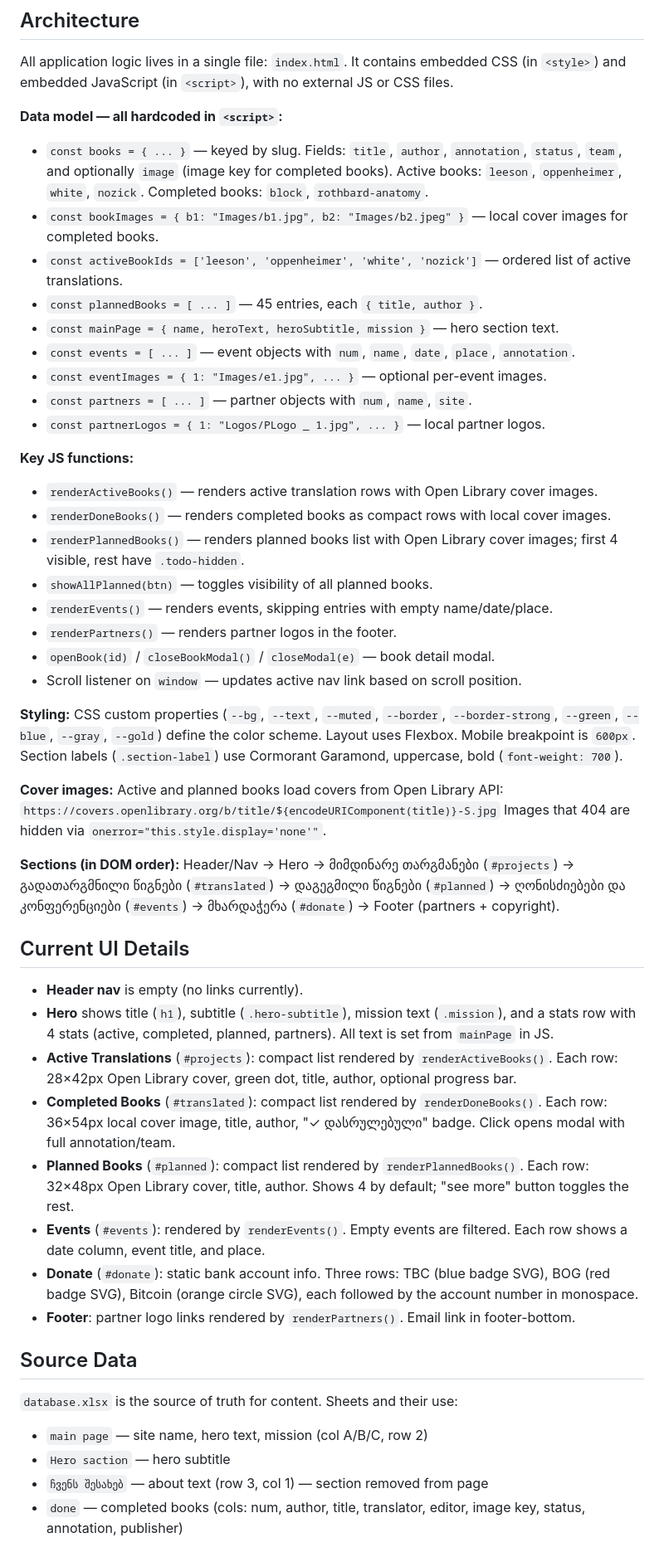
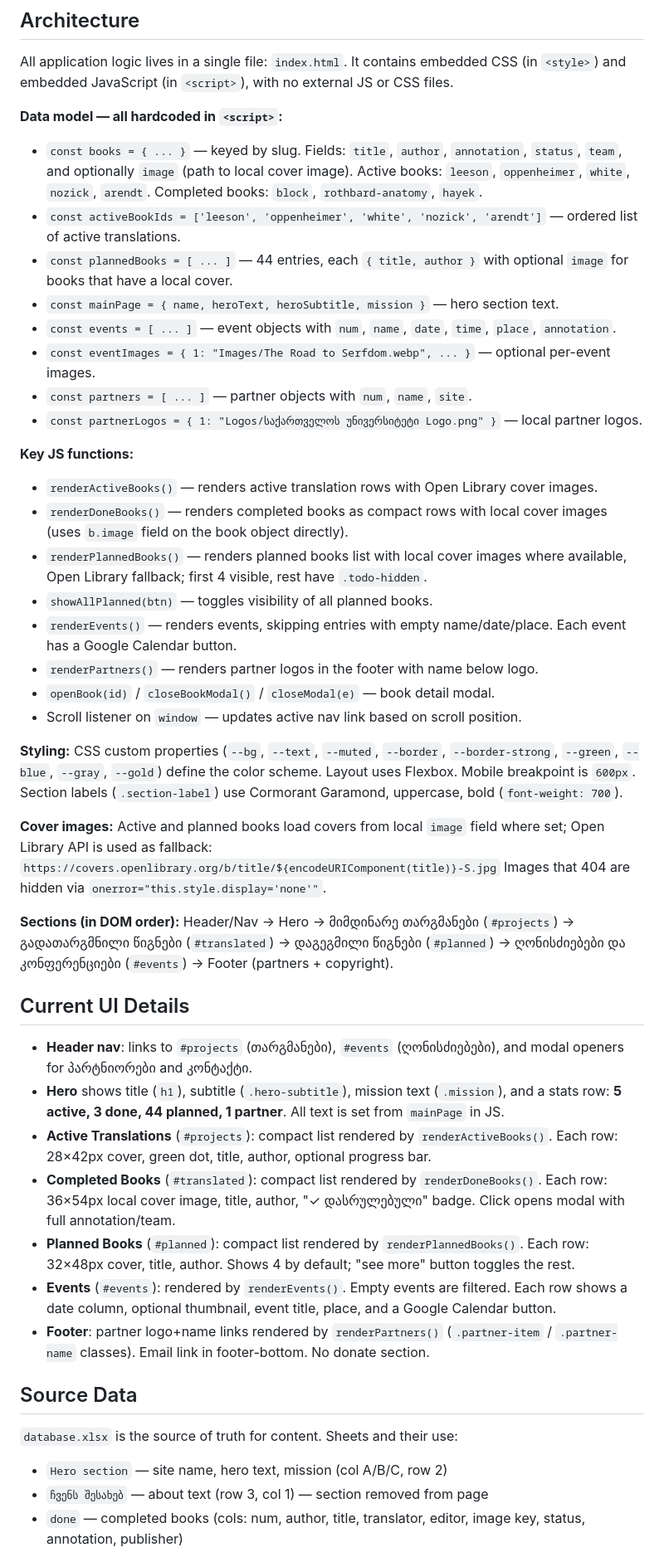
Before and after one commit to rakviashvili/library, a Markdown page: CLAUDE.md, the part around one of its changes. Shown at 83% size. GitHub-like rendering.

Commit message:
Update CLAUDE.md to reflect current codebase state
- Active books: 5 (added arendt); completed: 3 (added hayek); planned: 44
- Removed donate section references (section was removed from site)
- Updated bookImages note (no longer exists; done books use image field directly)
- Updated partnerLogos, eventImages, nav links, hero stats
- Refreshed Images/ and Logos/ asset lists
- Removed stale session notes

Co-Authored-By: Claude Sonnet 4.6 <noreply@anthropic.com>

```diff
--- a/CLAUDE.md
+++ b/CLAUDE.md
@@ -17,49 +17,46 @@ The `generate_data.py` script reads `database.xlsx` and regenerates `data.js`, b
 All application logic lives in a single file: `index.html`. It contains embedded CSS (in `<style>`) and embedded JavaScript (in `<script>`), with no external JS or CSS files.
 
 **Data model — all hardcoded in `<script>`:**
-- `const books = { ... }` — keyed by slug. Fields: `title`, `author`, `annotation`, `status`, `team`, and optionally `image` (image key for completed books). Active books: `leeson`, `oppenheimer`, `white`, `nozick`. Completed books: `block`, `rothbard-anatomy`.
-- `const bookImages = { b1: "Images/b1.jpg", b2: "Images/b2.jpeg" }` — local cover images for completed books.
-- `const activeBookIds = ['leeson', 'oppenheimer', 'white', 'nozick']` — ordered list of active translations.
-- `const plannedBooks = [ ... ]` — 45 entries, each `{ title, author }`.
+- `const books = { ... }` — keyed by slug. Fields: `title`, `author`, `annotation`, `status`, `team`, and optionally `image` (path to local cover image). Active books: `leeson`, `oppenheimer`, `white`, `nozick`, `arendt`. Completed books: `block`, `rothbard-anatomy`, `hayek`.
+- `const activeBookIds = ['leeson', 'oppenheimer', 'white', 'nozick', 'arendt']` — ordered list of active translations.
+- `const plannedBooks = [ ... ]` — 44 entries, each `{ title, author }` with optional `image` for books that have a local cover.
 - `const mainPage = { name, heroText, heroSubtitle, mission }` — hero section text.
-- `const events = [ ... ]` — event objects with `num`, `name`, `date`, `place`, `annotation`.
-- `const eventImages = { 1: "Images/e1.jpg", ... }` — optional per-event images.
+- `const events = [ ... ]` — event objects with `num`, `name`, `date`, `time`, `place`, `annotation`.
+- `const eventImages = { 1: "Images/The Road to Serfdom.webp", ... }` — optional per-event images.
 - `const partners = [ ... ]` — partner objects with `num`, `name`, `site`.
-- `const partnerLogos = { 1: "Logos/PLogo _ 1.jpg", ... }` — local partner logos.
+- `const partnerLogos = { 1: "Logos/საქართველოს უნივერსიტეტი Logo.png" }` — local partner logos.
 
 **Key JS functions:**
 - `renderActiveBooks()` — renders active translation rows with Open Library cover images.
-- `renderDoneBooks()` — renders completed books as compact rows with local cover images.
-- `renderPlannedBooks()` — renders planned books list with Open Library cover images; first 4 visible, rest have `.todo-hidden`.
+- `renderDoneBooks()` — renders completed books as compact rows with local cover images (uses `b.image` field on the book object directly).
+- `renderPlannedBooks()` — renders planned books list with local cover images where available, Open Library fallback; first 4 visible, rest have `.todo-hidden`.
 - `showAllPlanned(btn)` — toggles visibility of all planned books.
-- `renderEvents()` — renders events, skipping entries with empty name/date/place.
-- `renderPartners()` — renders partner logos in the footer.
+- `renderEvents()` — renders events, skipping entries with empty name/date/place. Each event has a Google Calendar button.
+- `renderPartners()` — renders partner logos in the footer with name below logo.
 - `openBook(id)` / `closeBookModal()` / `closeModal(e)` — book detail modal.
 - Scroll listener on `window` — updates active nav link based on scroll position.
 
 **Styling:** CSS custom properties (`--bg`, `--text`, `--muted`, `--border`, `--border-strong`, `--green`, `--blue`, `--gray`, `--gold`) define the color scheme. Layout uses Flexbox. Mobile breakpoint is `600px`. Section labels (`.section-label`) use Cormorant Garamond, uppercase, bold (`font-weight: 700`).
 
-**Cover images:** Active and planned books load covers from Open Library API:
+**Cover images:** Active and planned books load covers from local `image` field where set; Open Library API is used as fallback:
 `https://covers.openlibrary.org/b/title/${encodeURIComponent(title)}-S.jpg`
 Images that 404 are hidden via `onerror="this.style.display='none'"`.
 
-**Sections (in DOM order):** Header/Nav → Hero → მიმდინარე თარგმანები (`#projects`) → გადათარგმნილი წიგნები (`#translated`) → დაგეგმილი წიგნები (`#planned`) → ღონისძიებები და კონფერენციები (`#events`) → მხარდაჭერა (`#donate`) → Footer (partners + copyright).
+**Sections (in DOM order):** Header/Nav → Hero → მიმდინარე თარგმანები (`#projects`) → გადათარგმნილი წიგნები (`#translated`) → დაგეგმილი წიგნები (`#planned`) → ღონისძიებები და კონფერენციები (`#events`) → Footer (partners + copyright).
 
 ## Current UI Details
 
-- **Header nav** is empty (no links currently).
-- **Hero** shows title (`h1`), subtitle (`.hero-subtitle`), mission text (`.mission`), and a stats row with 4 stats (active, completed, planned, partners). All text is set from `mainPage` in JS.
-- **Active Translations** (`#projects`): compact list rendered by `renderActiveBooks()`. Each row: 28×42px Open Library cover, green dot, title, author, optional progress bar.
+- **Header nav**: links to `#projects` (თარგმანები), `#events` (ღონისძიებები), and modal openers for პარტნიორები and კონტაქტი.
+- **Hero** shows title (`h1`), subtitle (`.hero-subtitle`), mission text (`.mission`), and a stats row: **5 active, 3 done, 44 planned, 1 partner**. All text is set from `mainPage` in JS.
+- **Active Translations** (`#projects`): compact list rendered by `renderActiveBooks()`. Each row: 28×42px cover, green dot, title, author, optional progress bar.
 - **Completed Books** (`#translated`): compact list rendered by `renderDoneBooks()`. Each row: 36×54px local cover image, title, author, "✓ დასრულებული" badge. Click opens modal with full annotation/team.
-- **Planned Books** (`#planned`): compact list rendered by `renderPlannedBooks()`. Each row: 32×48px Open Library cover, title, author. Shows 4 by default; "see more" button toggles the rest.
-- **Events** (`#events`): rendered by `renderEvents()`. Empty events are filtered. Each row shows a date column, event title, and place.
-- **Donate** (`#donate`): static bank account info. Three rows: TBC (blue badge SVG), BOG (red badge SVG), Bitcoin (orange circle SVG), each followed by the account number in monospace.
-- **Footer**: partner logo links rendered by `renderPartners()`. Email link in footer-bottom.
+- **Planned Books** (`#planned`): compact list rendered by `renderPlannedBooks()`. Each row: 32×48px cover, title, author. Shows 4 by default; "see more" button toggles the rest.
+- **Events** (`#events`): rendered by `renderEvents()`. Empty events are filtered. Each row shows a date column, optional thumbnail, event title, place, and a Google Calendar button.
+- **Footer**: partner logo+name links rendered by `renderPartners()` (`.partner-item` / `.partner-name` classes). Email link in footer-bottom. No donate section.
 
 ## Source Data
 
 `database.xlsx` is the source of truth for content. Sheets and their use:
-- `main page` — site name, hero text, mission (col A/B/C, row 2)
-- `Hero saction` — hero subtitle
+- `Hero section` — site name, hero text, mission (col A/B/C, row 2)
 - `ჩვენს შესახებ` — about text (row 3, col 1) — section removed from page
 - `done` — completed books (cols: num, author, title, translator, editor, image key, status, annotation, publisher)
```
Also changed, not shown: other parts of CLAUDE.md (+6 -9 lines).
